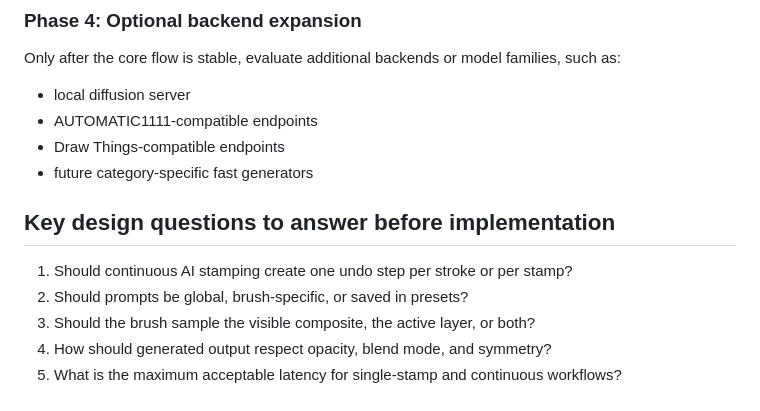
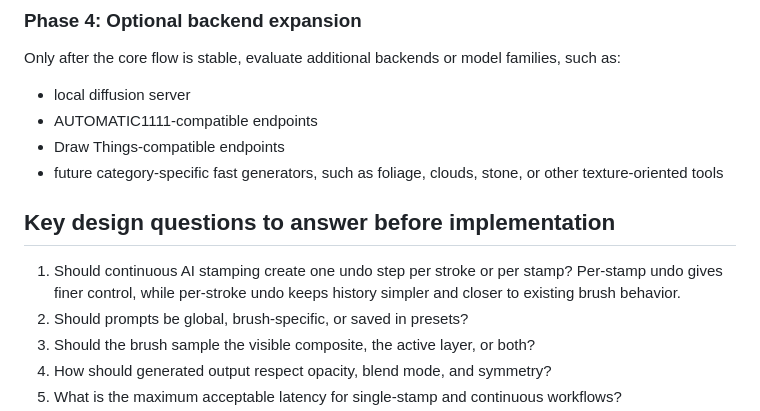
Before and after one commit to gigigugit/boid_brush, a Markdown page: docs/ai-brush-future-plan.md, the part around the change. Rendered like a GitHub page.

Commit message:
docs: clarify AI plan details

```diff
--- a/docs/ai-brush-future-plan.md
+++ b/docs/ai-brush-future-plan.md
@@ -93,11 +93,11 @@ Only after the core flow is stable, evaluate additional backends or model famili
 - local diffusion server
 - AUTOMATIC1111-compatible endpoints
 - Draw Things-compatible endpoints
-- future category-specific fast generators
+- future category-specific fast generators, such as foliage, clouds, stone, or other texture-oriented tools
 
 ## Key design questions to answer before implementation
 
-1. Should continuous AI stamping create one undo step per stroke or per stamp?
+1. Should continuous AI stamping create one undo step per stroke or per stamp? Per-stamp undo gives finer control, while per-stroke undo keeps history simpler and closer to existing brush behavior.
 2. Should prompts be global, brush-specific, or saved in presets?
 3. Should the brush sample the visible composite, the active layer, or both?
 4. How should generated output respect opacity, blend mode, and symmetry?
```
